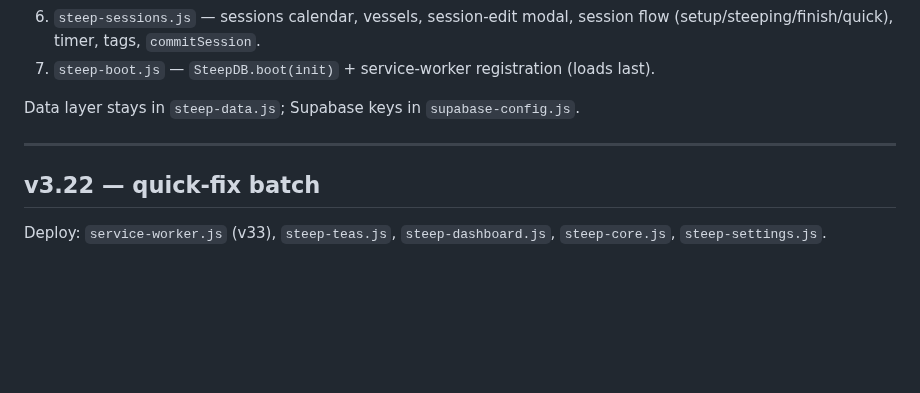
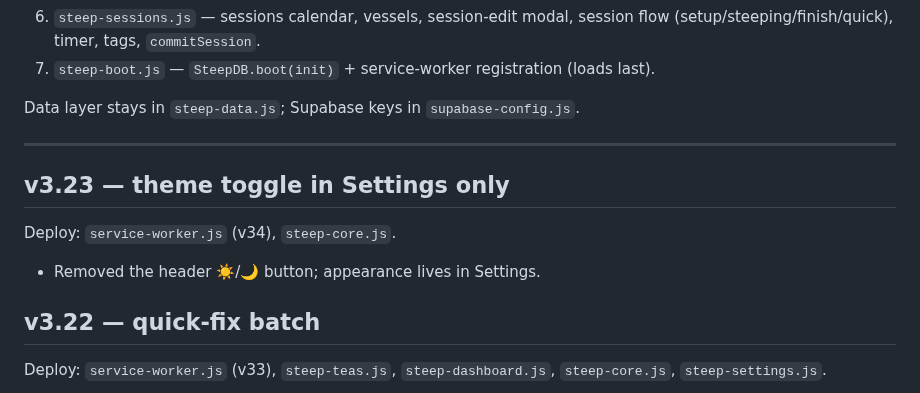
Before and after one commit to Tosinik/steep-tea-log, a Markdown page: CHANGELOG.md, the part around the change. Drawn GitHub-style; blank space fills up the shorter version.

```diff
--- a/CHANGELOG.md
+++ b/CHANGELOG.md
@@ -23,6 +23,10 @@ Concatenating them in this order reproduces the old `app.js` byte-for-byte.
 Data layer stays in `steep-data.js`; Supabase keys in `supabase-config.js`.
 
 ---
+## v3.23 — theme toggle in Settings only
+Deploy: `service-worker.js` (v34), `steep-core.js`.
+- Removed the header ☀️/🌙 button; appearance lives in Settings.
+
 ## v3.22 — quick-fix batch
 Deploy: `service-worker.js` (v33), `steep-teas.js`, `steep-dashboard.js`,
         `steep-core.js`, `steep-settings.js`.
```
